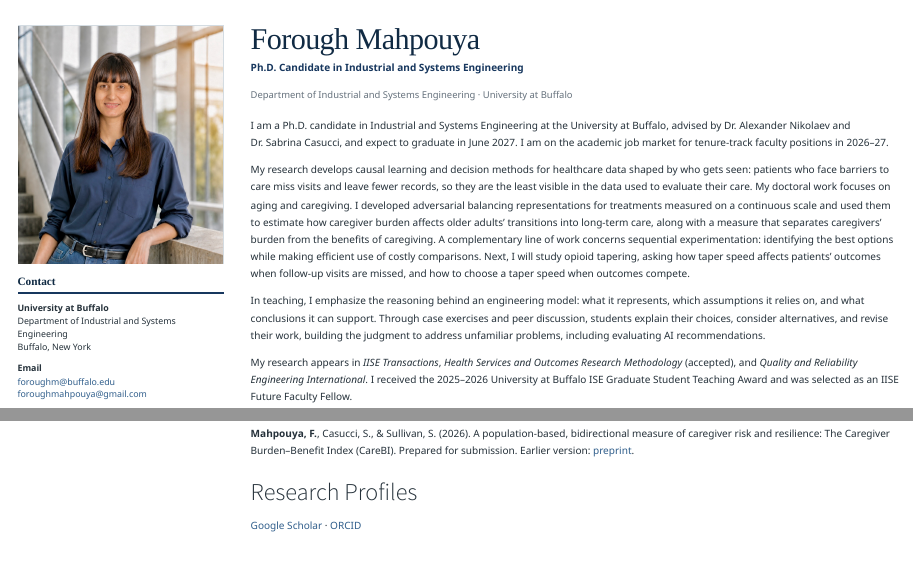
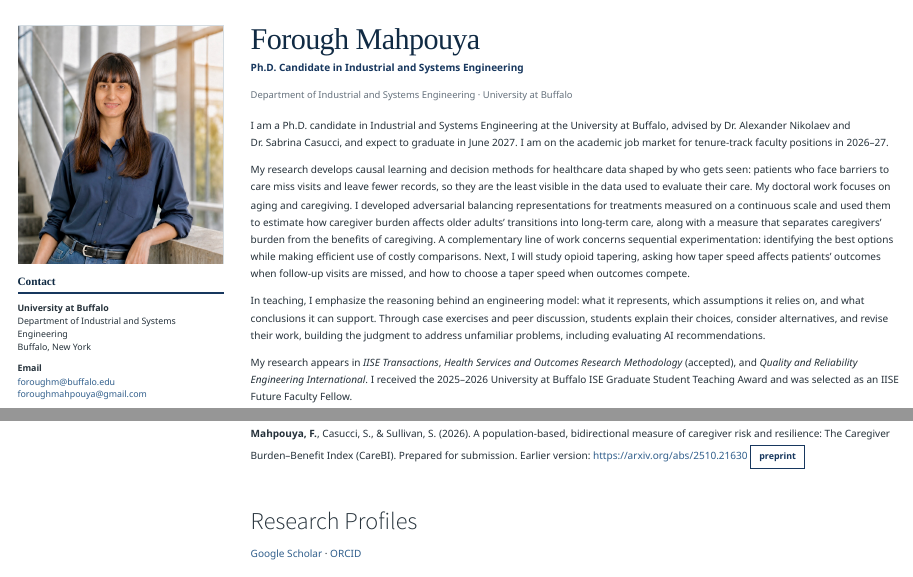
Before and after one commit to foroughmahpouya/foroughmahpouya.github.io, a Quarto document (index.qmd): the page in a window 1100 px wide, from its top, and a second part further down, joined at a grey line. Rendered offline with R 4.5, knitr and Pandoc in place of Quarto, with nearby package versions; the code chunks are not run, so their results and figures are left out.

Commit message:
update publications section

```diff
--- a/index.qmd
+++ b/index.qmd
@@ -124,7 +124,8 @@ Rogers, A. H., Fligelman, S. J., Pester, B. D., Pielech, M., Klages, K. L., **Ma
 :::
 
 ::: {.apa-reference}
-**Mahpouya, F.**, Casucci, S., \& Sullivan, S. (2026). A population-based, bidirectional measure of caregiver risk and resilience: The Caregiver Burden–Benefit Index (CareBI). Prepared for submission. Earlier version: [preprint](https://arxiv.org/abs/2510.21630).
+**Mahpouya, F.**, Casucci, S., \& Sullivan, S. (2026). A population-based, bidirectional measure of caregiver risk and resilience: The Caregiver Burden–Benefit Index (CareBI). Prepared for submission. Earlier version: https://arxiv.org/abs/2510.21630
+[preprint](https://arxiv.org/abs/2510.21630){.cv-button target="_blank"}
 :::
 
 
```
Also changed, not shown: .quarto/idx/index.qmd.json, docs/search.json, 2 other files.
